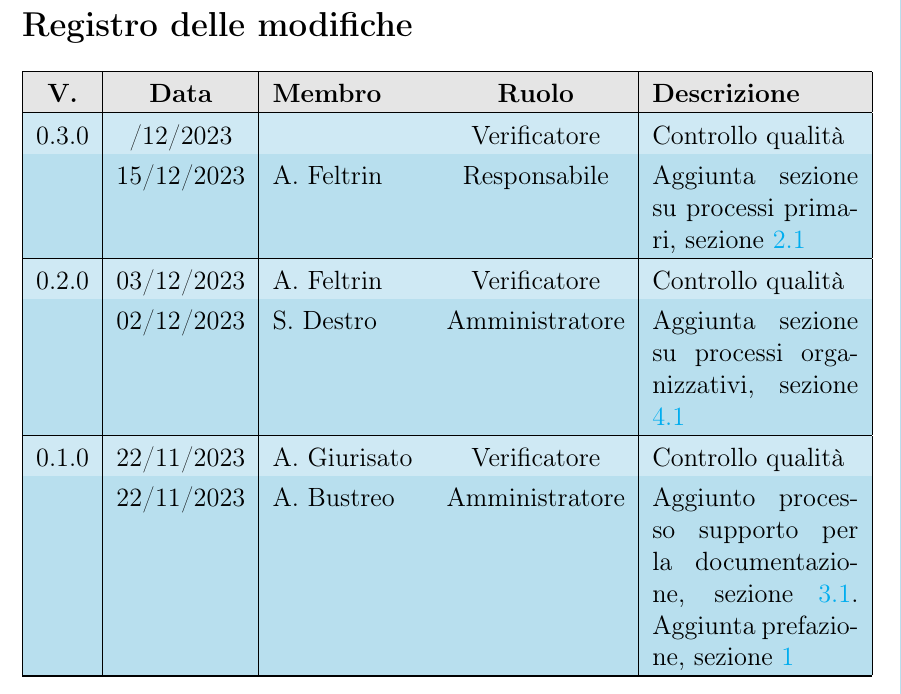
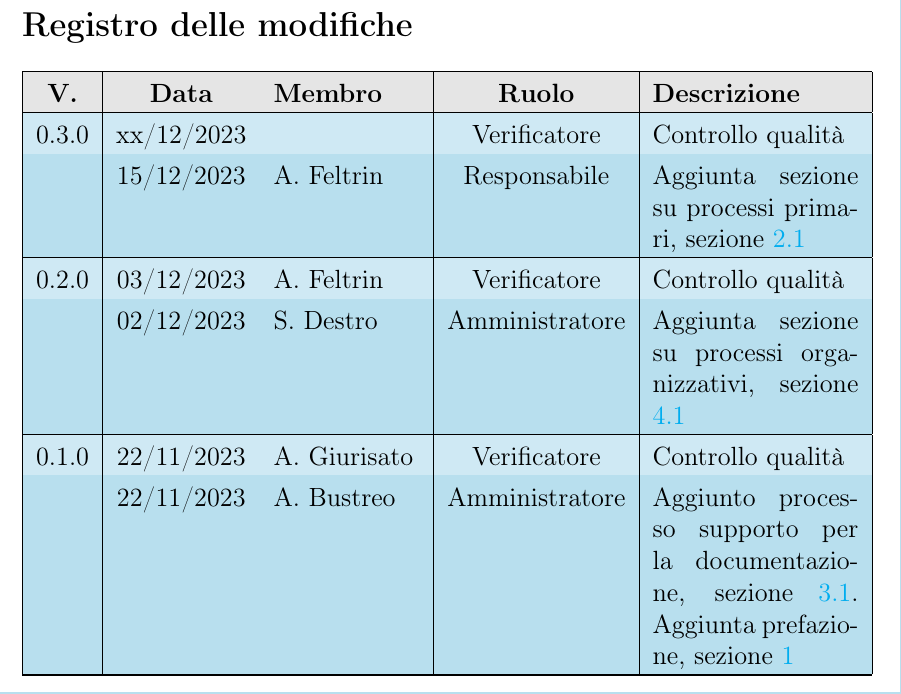
Before and after one commit to QB-Software-swe/docs, a LaTeX document (src/norme_di_progetto/Norme_di_progetto.tex, which reads src/norme_di_progetto/changelog.tex): part of page 2 of 24, cut so that both start at the same text. Compiled offline with pdfLaTeX.

Commit message:
cambiato changelog

```diff
--- a/src/norme_di_progetto/changelog.tex
+++ b/src/norme_di_progetto/changelog.tex
@@ -1,7 +1,7 @@
 % 1   2    3        4             5            6            7
 % Ver Data Relatore RuoloRelatore DataVerifica Verificatore Descrizione
 \begin{changelog}
-	\newlog{0.3.0}{15/12/2023}{A. Feltrin}{Responsabile}{/12/2023}{}{Aggiunta sezione su processi primari, sezione \ref{sec:supplyP}}
+	\newlog{0.3.0}{15/12/2023}{A. Feltrin}{Responsabile}{xx/12/2023}{}{Aggiunta sezione su processi primari, sezione \ref{sec:supplyP}}
 	\newlog{0.2.0}{02/12/2023}{S. Destro}{Amministratore}{03/12/2023}{A. Feltrin}{Aggiunta sezione su processi organizzativi, sezione \ref{sec:organizationalP}}
 	\newlog{0.1.0}{22/11/2023}{A. Bustreo}{Amministratore}{22/11/2023}{A. Giurisato}{Aggiunto processo supporto per la documentazione, sezione \ref{sec:documentation}. Aggiunta prefazione, sezione \ref{sec:prefazione}}
 \end{changelog}
```
